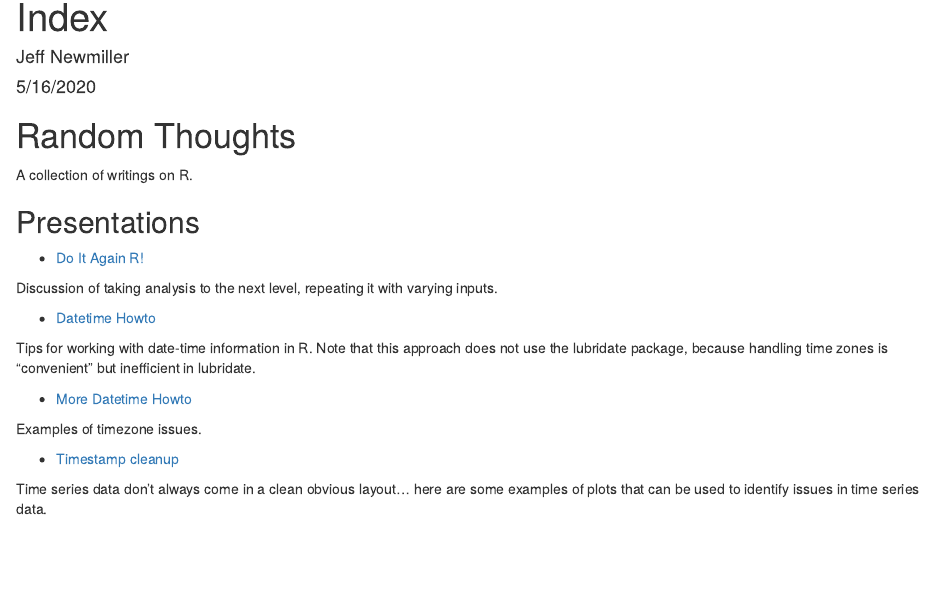
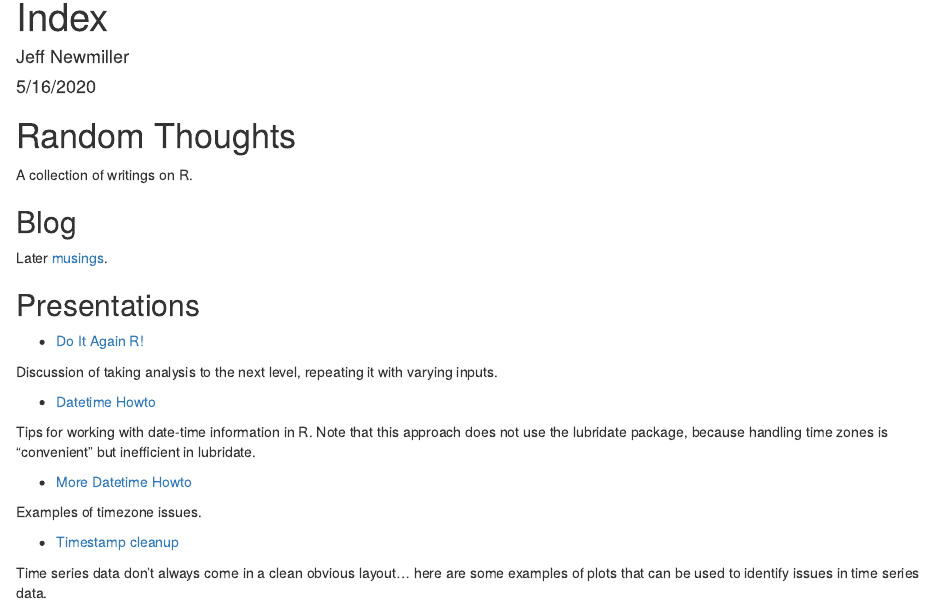
Before and after one commit to jdnewmil/jdnewmil.github.io, an R Markdown document (src/index.Rmd): the page in a window 1100 px wide, from its top. Rendered offline with R 4.5, knitr and Pandoc, with nearby package versions; a font, style sheet, LaTeX package, included part or bibliography that could not be used is replaced or left out.

Commit message:
Link to blog.

```diff
--- a/src/index.Rmd
+++ b/src/index.Rmd
@@ -18,6 +18,10 @@ knit: (function(input_file, encoding) {
 # Random Thoughts
 
 A collection of writings on R.
+
+## Blog
+
+Later [musings](https://jdnewmil.github.io/blog/).
 
 ## Presentations
 - [Do It Again R!](RLoopsAndGroups/DoItAgainR.html)
```
